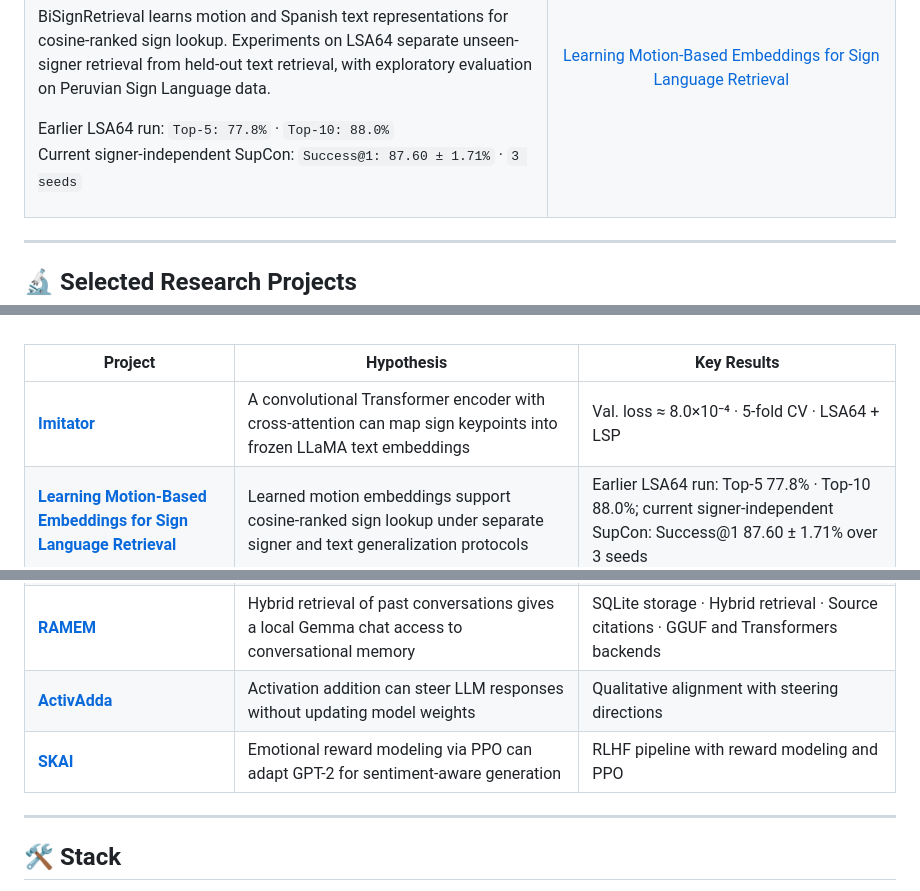
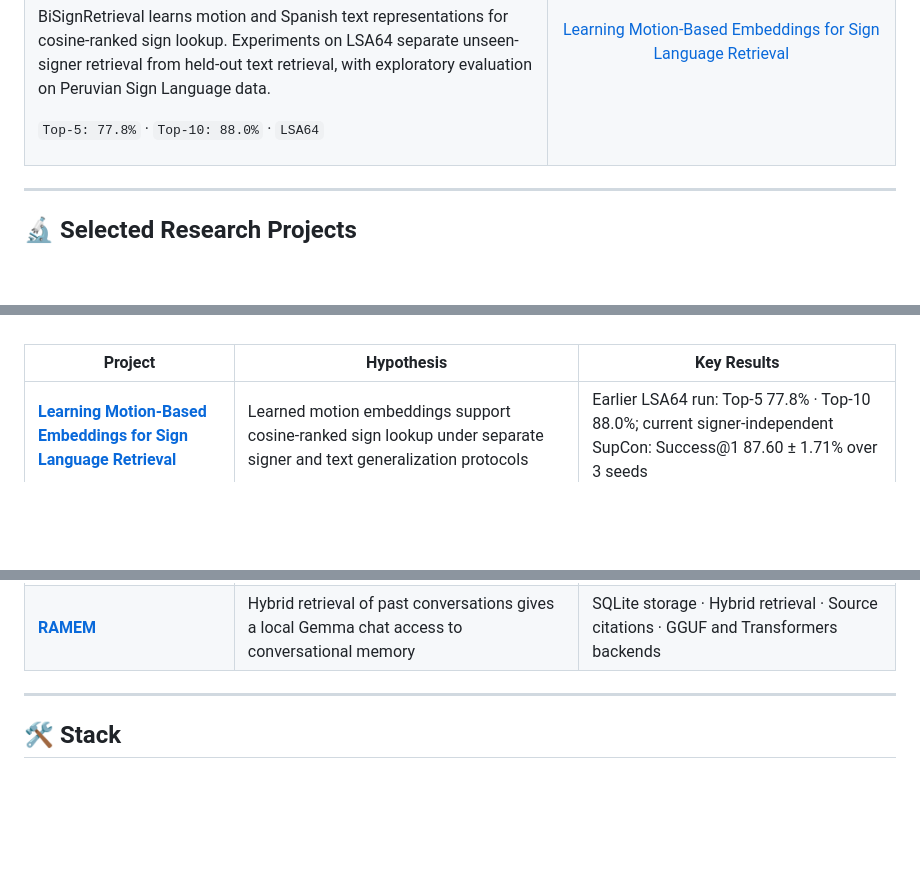
Before and after one commit to nakato156/nakato156, a Markdown page: README.md, 3 parts joined by grey strips. GitHub-like rendering; folded sections open; blank space fills up the shorter version.

```diff
--- a/README.md
+++ b/README.md
@@ -56,8 +56,7 @@ Manuscript in preparation · Submission 2026
 
 BiSignRetrieval learns motion and Spanish text representations for cosine-ranked sign lookup. Experiments on LSA64 separate unseen-signer retrieval from held-out text retrieval, with exploratory evaluation on Peruvian Sign Language data.
 
-Earlier LSA64 run: `Top-5: 77.8%` · `Top-10: 88.0%`
-Current signer-independent SupCon: `Success@1: 87.60 ± 1.71%` · `3 seeds`
+`Top-5: 77.8%` · `Top-10: 88.0%` · `LSA64`
 
 </td>
 <td width="40%" align="center">
@@ -105,13 +97,10 @@ Current signer-independent SupCon: `Success@1: 87.60 ± 1.71%` · `3 seeds`
 
 | Project | Hypothesis | Key Results |
 |---|---|---|
-| **[Imitator](https://github.com/Percep3/Imitator-waimlap)** | A convolutional Transformer encoder with cross-attention can map sign keypoints into frozen LLaMA text embeddings | Val. loss ≈ 8.0×10⁻⁴ · 5-fold CV · LSA64 + LSP |
 | **[Learning Motion-Based Embeddings for Sign Language Retrieval](https://github.com/nakato156/Sign-Language-Retrival/tree/revision-six-critical-observations)** | Learned motion embeddings support cosine-ranked sign lookup under separate signer and text generalization protocols | Earlier LSA64 run: Top-5 77.8% · Top-10 88.0%; current signer-independent SupCon: Success@1 87.60 ± 1.71% over 3 seeds |
 | **[Imitator-E1](https://github.com/nakato156/Imitator-E1)** | An ST-GCN and RoPE Transformer with token queries can predict Gemma token IDs from sign keypoints | Free-running token top-1: 0.369 · Exact sequence match: 7.4% |
 | **[DeMemte](https://github.com/nakato156/Dememte)** | Episodic retrieval at the classifier logits can improve recognition under distribution shift, with temperature scaling controlling calibration | Flowers-102 corrupt accuracy: 50.3% → 53.2%; ECE: 0.091 → 0.046 with retrieval + temperature scaling |
 | **[RAMEM](https://github.com/nakato156/ramem)** | Hybrid retrieval of past conversations gives a local Gemma chat access to conversational memory | SQLite storage · Hybrid retrieval · Source citations · GGUF and Transformers backends |
-| **[ActivAdda](https://github.com/nakato156/ActivAdda)** | Activation addition can steer LLM responses without updating model weights | Qualitative alignment with steering directions |
-| **[SKAI](https://github.com/nakato156/skai)** | Emotional reward modeling via PPO can adapt GPT-2 for sentiment-aware generation | RLHF pipeline with reward modeling and PPO |
 
 </details>
 
```
Also changed, not shown: other parts of README.md (+6 -13 lines).
